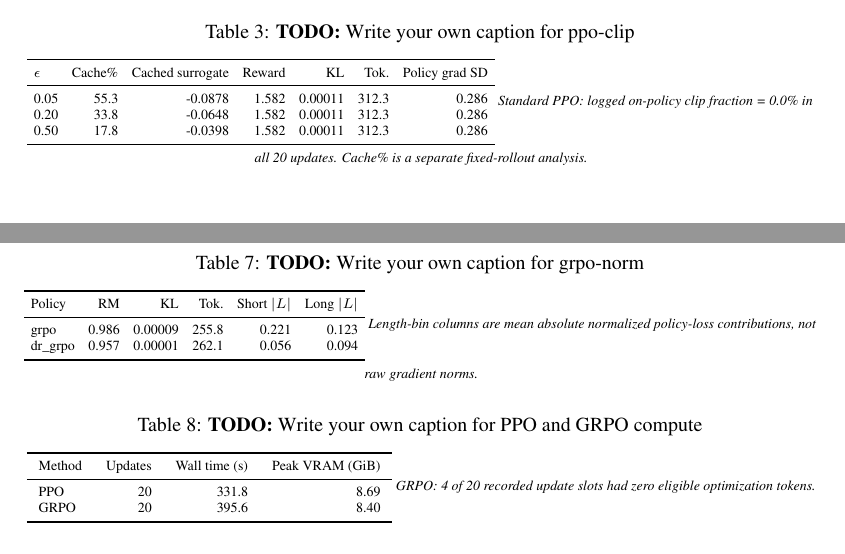
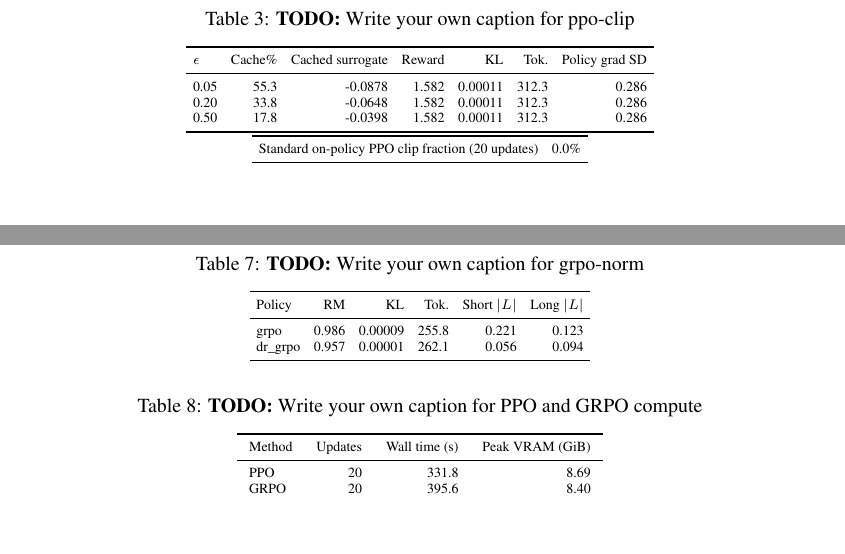
Before and after one commit to Mujtaba7734/Advanced-Topics-in-Machine-Learning, a LaTeX problem sheet (Assignment-2/Report/main.tex, which reads Assignment-2/Report/tables/grpo-norm.tex, Assignment-2/Report/tables/ppo-clip.tex, Assignment-2/Report/tables/training-compute.tex): two parts of pages 3 and 6 of 14, joined at a grey line, cut so that both start at the same text, the shorter picture padded with empty space. Compiled offline with pdfLaTeX.

Commit message:
Keep evidence table content data-only under PA2 report AI policy

```diff
--- a/Assignment-2/Report/tables/grpo-norm.tex
+++ b/Assignment-2/Report/tables/grpo-norm.tex
@@ -15,6 +15,6 @@ dr\_grpo & 0.957 & 0.00001 & 262.1 & 0.056 & 0.094 \\
 \bottomrule
 \end{tabular}
 \end{adjustbox}
-\smallskip
-{\scriptsize\emph{Length-bin columns are mean absolute normalized policy-loss contributions, not raw gradient norms.}}
+% Short/Long |L|: mean absolute normalized policy-loss contribution,
+% not a raw gradient. Student should define this metric in their own text.
 \end{table}
--- a/Assignment-2/Report/tables/ppo-clip.tex
+++ b/Assignment-2/Report/tables/ppo-clip.tex
@@ -16,6 +16,11 @@ $\epsilon$ & Cache\% & Cached surrogate & Reward & KL & Tok. & Policy grad SD \\
 \bottomrule
 \end{tabular}
 \end{adjustbox}
+% Numeric continuation evidence (not the cached epsilon experiment).
 \smallskip
-{\scriptsize\emph{Standard PPO: logged on-policy clip fraction = 0.0\% in all 20 updates. Cache\% is a separate fixed-rollout analysis.}}
+\begin{tabular}{lr}
+\toprule
+Standard on-policy PPO clip fraction (20 updates) & 0.0\% \\
+\bottomrule
+\end{tabular}
 \end{table}
--- a/Assignment-2/Report/tables/training-compute.tex
+++ b/Assignment-2/Report/tables/training-compute.tex
@@ -12,6 +12,6 @@ PPO & 20 & 331.8 & 8.69 \\
 GRPO & 20 & 395.6 & 8.40 \\
 \bottomrule
 \end{tabular}
-\smallskip
-{\scriptsize\emph{GRPO: 4 of 20 recorded update slots had zero eligible optimization tokens.}}
+% Required interpretation for the student: four of twenty GRPO update
+% slots had no eligible optimization tokens; avoid calling them 20 effective updates.
 \end{table}
```
Also changed, not shown: Assignment-2/Report/tables/manual-audit.tex (+2 -2 lines).
